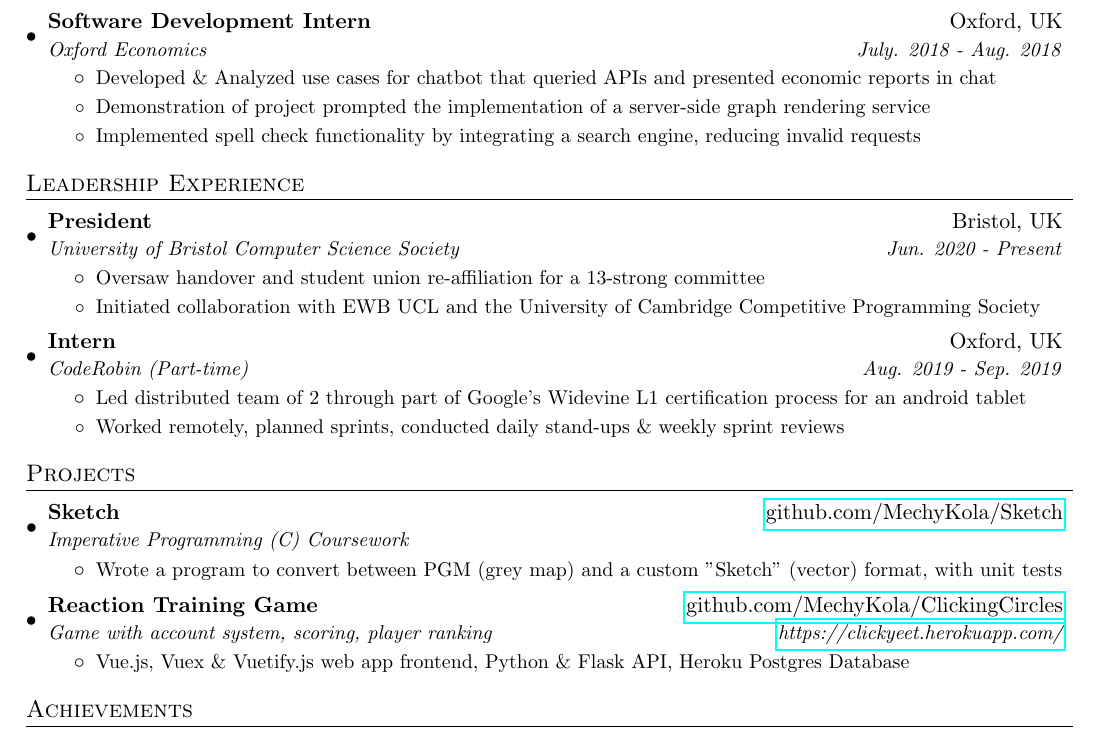
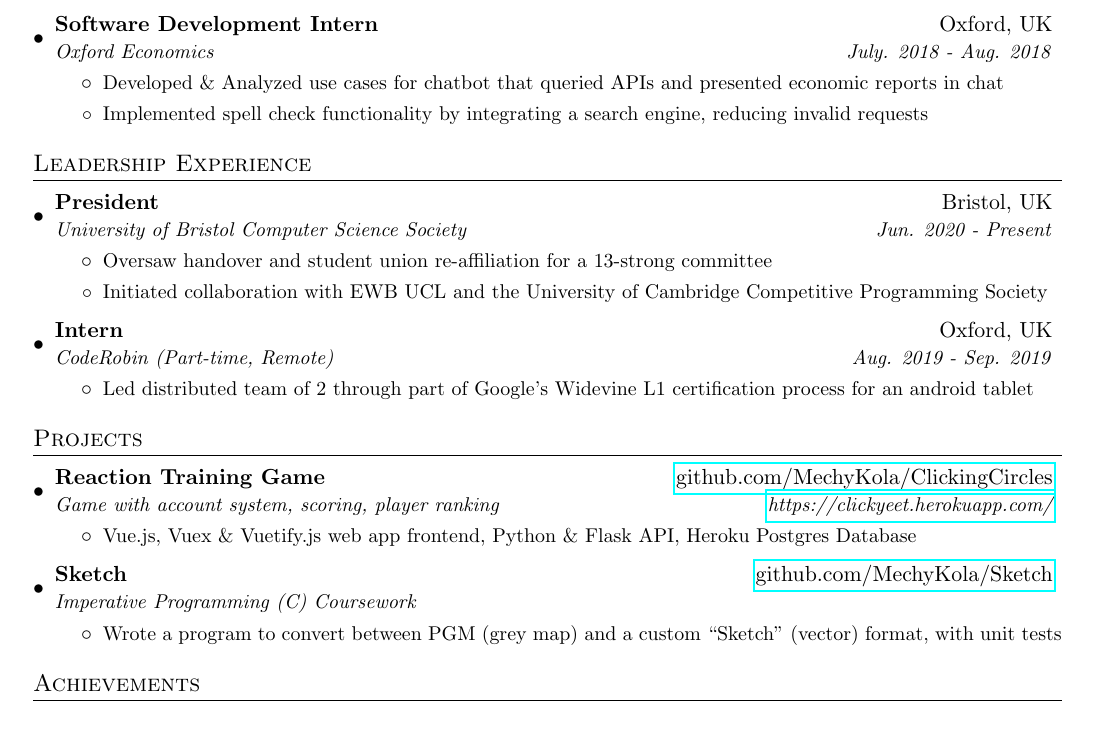
Before and after one commit to MechyKola/Resume, a LaTeX CV (Resume.tex): part of the page, cut so that both start at the same text. Compiled offline with pdfLaTeX.

Commit message:
V2.6 - bigger margins, less less-relevant points

```diff
--- a/Resume.tex
+++ b/Resume.tex
@@ -24,9 +24,9 @@
 \renewcommand{\footrulewidth}{0pt}
 
 % Adjust margins
-\addtolength{\oddsidemargin}{-0.375in}
+\addtolength{\oddsidemargin}{-0.325in}
 \addtolength{\evensidemargin}{-0.375in}
-\addtolength{\textwidth}{1in}
+\addtolength{\textwidth}{0.875in}
 \addtolength{\topmargin}{-.5in}
 \addtolength{\textheight}{1.0in}
 
@@ -136,8 +136,6 @@
       	\resumeItem{}
           {Developed \& Analyzed use cases for chatbot that queried APIs and presented economic reports in chat}
         \resumeItem{}
-          {Demonstration of project prompted the implementation of a server-side graph rendering service}
-        \resumeItem{}
           {Implemented spell check functionality by integrating a search
           engine, reducing invalid requests}
       \resumeItemListEnd
@@ -158,12 +156,10 @@
       \resumeItemListEnd
     \resumeSubheading
       {Intern}{Oxford, UK}
-      {CodeRobin (Part-time)}{Aug. 2019 - Sep. 2019}
+      {CodeRobin (Part-time, Remote)}{Aug. 2019 - Sep. 2019}
       \resumeItemListStart
       	\resumeItem{}
           {Led distributed team of 2 through part of Google's Widevine L1 certification process for an android tablet}
-        \resumeItem{}
-          {Worked remotely, planned sprints, conducted daily stand-ups \& weekly sprint reviews}
       \resumeItemListEnd
   \resumeSubHeadingListEnd
 
@@ -172,14 +168,6 @@
 \section{Projects}
   \resumeSubHeadingListStart
     \resumeSubheading
-      {Sketch}{\href{https://github.com/MechyKola/Sketch}
-      {github.com/MechyKola/Sketch}}
-      {Imperative Programming (C) Coursework}{}
-      \resumeItemListStart
-        \resumeItem{}
-          {Wrote a program to convert between PGM (grey map) and a custom "Sketch" (vector) format, with unit tests}
-      \resumeItemListEnd
-    \resumeSubheading
       {Reaction Training Game}{\href{https://github.com/MechyKola/ClickingCircles}
       {github.com/MechyKola/ClickingCircles}}
       {Game with account system, scoring, player ranking}{\href{https://clickyeet.herokuapp.com/}
@@ -187,6 +175,14 @@
       \resumeItemListStart
         \resumeItem{}
           {Vue.js, Vuex \& Vuetify.js web app frontend, Python \& Flask API, Heroku Postgres Database}
+      \resumeItemListEnd
+    \resumeSubheading
+      {Sketch}{\href{https://github.com/MechyKola/Sketch}
+      {github.com/MechyKola/Sketch}}
+      {Imperative Programming (C) Coursework}{}
+      \resumeItemListStart
+        \resumeItem{}
+          {Wrote a program to convert between PGM (grey map) and a custom ``Sketch" (vector) format, with unit tests}
       \resumeItemListEnd
   \resumeSubHeadingListEnd
 
```
